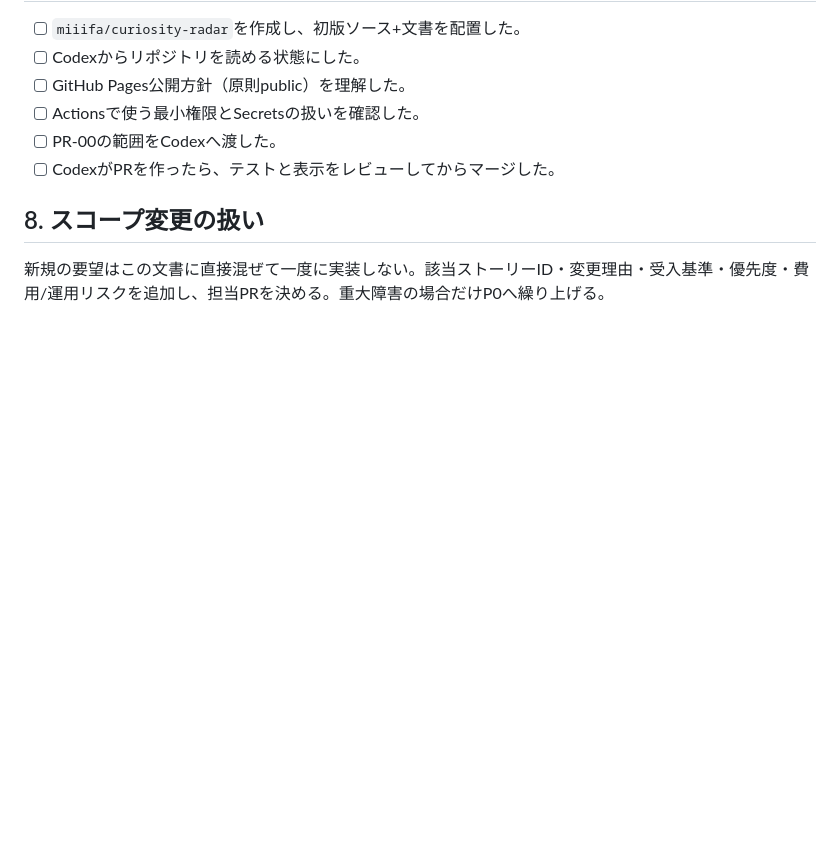
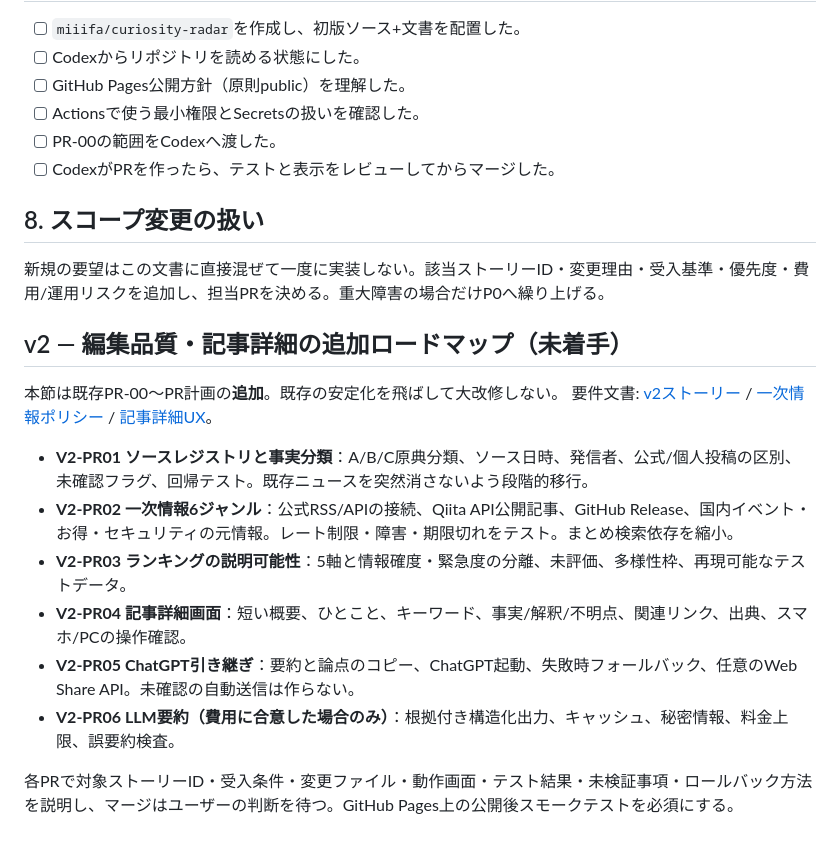
Before and after one commit to miiifa/curiosity-radar, a Markdown page: docs/IMPLEMENTATION_PLAN.md, the part around the change. GitHub-like rendering; blank space fills up the shorter version.

Commit message:
docs: link v2 design to docs/IMPLEMENTATION_PLAN.md

```diff
--- a/docs/IMPLEMENTATION_PLAN.md
+++ b/docs/IMPLEMENTATION_PLAN.md
@@ -158,3 +158,18 @@ python -m json.tool data/news.json >/dev/null
 ## 8. スコープ変更の扱い
 
 新規の要望はこの文書に直接混ぜて一度に実装しない。該当ストーリーID・変更理由・受入基準・優先度・費用/運用リスクを追加し、担当PRを決める。重大障害の場合だけP0へ繰り上げる。
+
+
+## v2 — 編集品質・記事詳細の追加ロードマップ（未着手）
+
+本節は既存PR-00〜PR計画の**追加**。既存の安定化を飛ばして大改修しない。
+要件文書: [v2ストーリー](USER_STORIES_V2.md) / [一次情報ポリシー](EDITORIAL_POLICY_V2.md) / [記事詳細UX](ARTICLE_EXPERIENCE_V2.md)。
+
+- **V2-PR01 ソースレジストリと事実分類**：A/B/C原典分類、ソース日時、発信者、公式/個人投稿の区別、未確認フラグ、回帰テスト。既存ニュースを突然消さないよう段階的移行。
+- **V2-PR02 一次情報6ジャンル**：公式RSS/APIの接続、Qiita API公開記事、GitHub Release、国内イベント・お得・セキュリティの元情報。レート制限・障害・期限切れをテスト。まとめ検索依存を縮小。
+- **V2-PR03 ランキングの説明可能性**：5軸と情報確度・緊急度の分離、未評価、多様性枠、再現可能なテストデータ。
+- **V2-PR04 記事詳細画面**：短い概要、ひとこと、キーワード、事実/解釈/不明点、関連リンク、出典、スマホ/PCの操作確認。
+- **V2-PR05 ChatGPT引き継ぎ**：要約と論点のコピー、ChatGPT起動、失敗時フォールバック、任意のWeb Share API。未確認の自動送信は作らない。
+- **V2-PR06 LLM要約（費用に合意した場合のみ）**：根拠付き構造化出力、キャッシュ、秘密情報、料金上限、誤要約検査。
+
+各PRで対象ストーリーID・受入条件・変更ファイル・動作画面・テスト結果・未検証事項・ロールバック方法を説明し、マージはユーザーの判断を待つ。GitHub Pages上の公開後スモークテストを必須にする。
```
